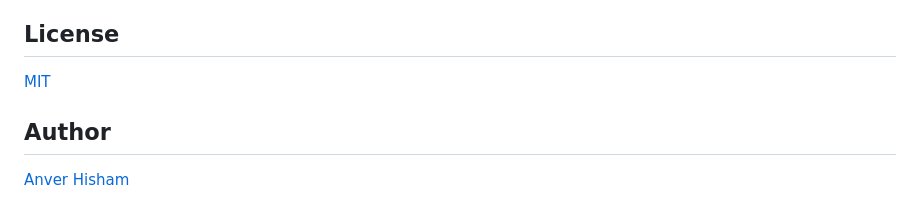
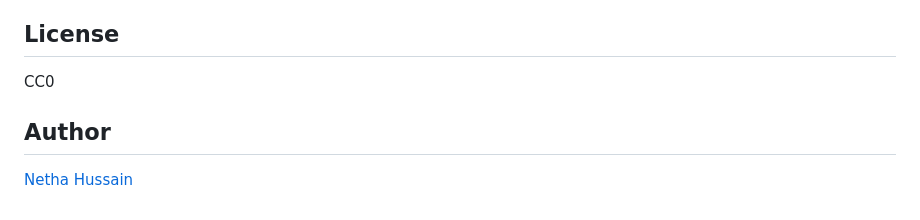
Before and after one commit to nethahussain/wir-redlist-explorer, a Markdown page: README.md, the part around the change. GitHub-like rendering.

Commit message:
Change license to CC0 and update author name
Updated license type and author name in README.

```diff
--- a/README.md
+++ b/README.md
@@ -71,8 +71,8 @@ The country matching uses the same multi-property approach documented in the [Wi
 
 ## License
 
-[MIT](LICENSE)
+CC0
 
 ## Author
 
-[Anver Hisham](https://github.com/nethahussain)
+[Netha Hussain](https://github.com/nethahussain)
```
